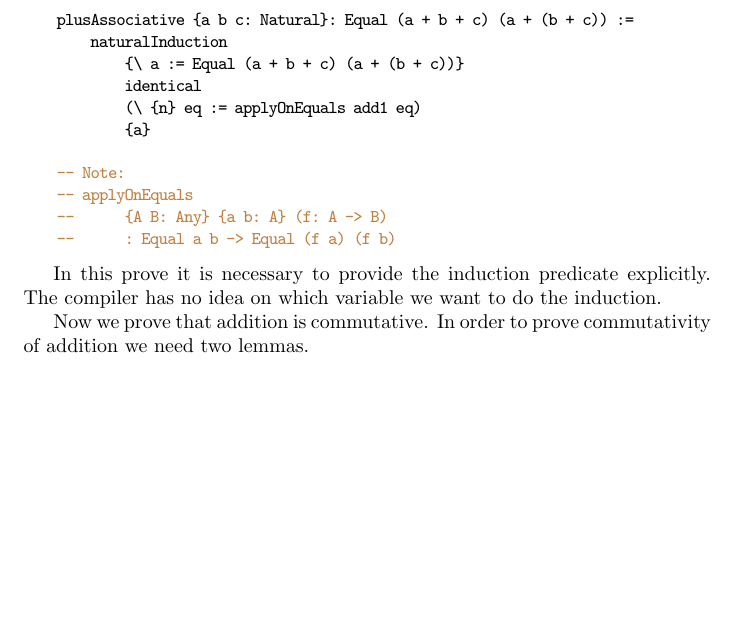
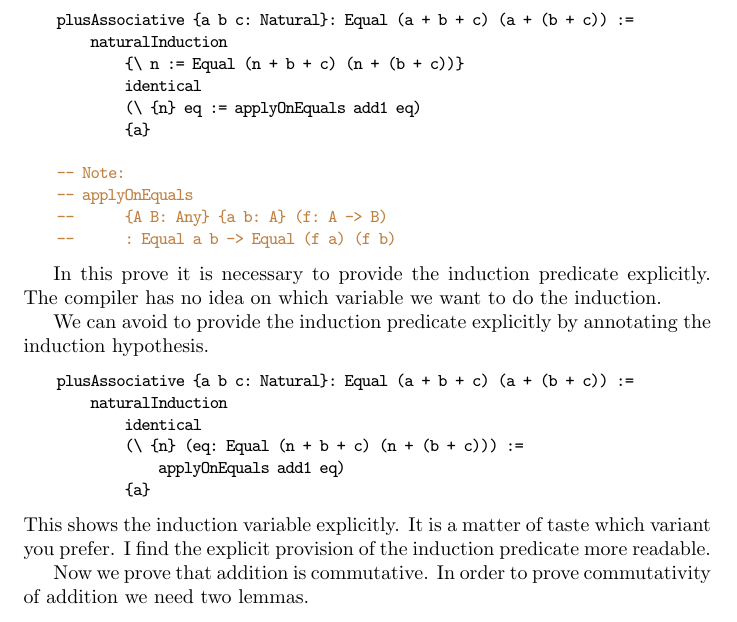
Before and after one commit to hbr/tex_alba_design, a LaTeX thesis (main_alba_design.tex, which reads certprog.tex): part of page 157 of 232, cut so that both start at the same text, the shorter picture padded with empty space. Compiled offline with pdfLaTeX.

Commit message:
Added to proof of associativity of addition
	modified:   certprog.tex

```diff
--- a/certprog.tex
+++ b/certprog.tex
@@ -1553,7 +1553,7 @@ Addition is associative
 \begin{alba}
     plusAssociative {a b c: Natural}: Equal (a + b + c) (a + (b + c)) :=
         naturalInduction
-            {\ a := Equal (a + b + c) (a + (b + c))}
+            {\ n := Equal (n + b + c) (n + (b + c))}
             identical
             (\ {n} eq := applyOnEquals add1 eq)
             {a}
@@ -1566,6 +1566,22 @@ Addition is associative
 
 In this prove it is necessary to provide the induction predicate explicitly. The
 compiler has no idea on which variable we want to do the induction.
+
+We can avoid to provide the induction predicate explicitly by annotating the
+induction hypothesis.
+
+\begin{alba}
+    plusAssociative {a b c: Natural}: Equal (a + b + c) (a + (b + c)) :=
+        naturalInduction
+            identical
+            (\ {n} (eq: Equal (n + b + c) (n + (b + c))) :=
+                applyOnEquals add1 eq)
+            {a}
+\end{alba}
+%
+This shows the induction variable explicitly. It is a matter of taste which
+variant you prefer. I find the explicit provision of the induction predicate
+more readable.
 
 
 Now we prove that addition is commutative. In order to prove commutativity of
```
